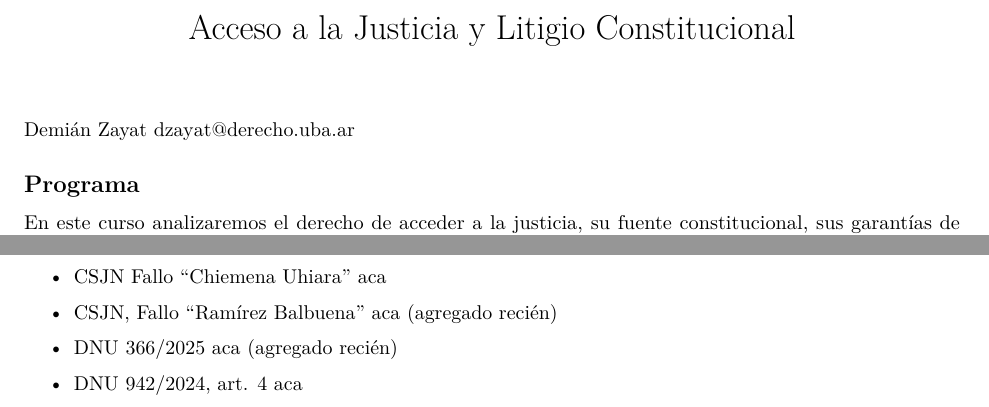
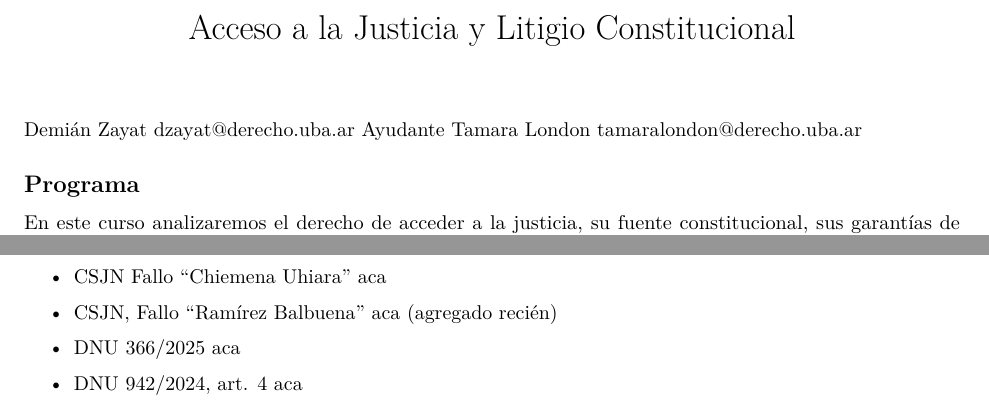
Before and after one commit to Demzayat/accesojusticia2025, an R Markdown document (index.Rmd): two parts of pages 1 and 2 of 4, joined at a grey line, cut so that both start at the same text. Rendered offline with R 4.5, knitr and Pandoc, then LaTeX, with nearby package versions.

Commit message:
sin mark

````diff
--- a/index.Rmd
+++ b/index.Rmd
@@ -21,7 +21,9 @@ advdate <- function(obj, adv) {
 ```
 
 Demián Zayat
-dzayat@derecho.uba.ar
+dzayat@derecho.uba.ar<br>
+Ayudante Tamara London
+tamaralondon@derecho.uba.ar
 
 ## Programa
 
@@ -107,9 +109,9 @@ a.  Migrantes Expulsiones. Caso Vanessa Gomez
 
 - CSJN Fallo "Chiemena Uhiara" [aca](https://drive.google.com/file/d/1m4EdxUp68KgqEPfTHjRH59QR_IDpFAk5/view?usp=sharing)
 
-- <mark style="background-color: #FFEA00; color: black;">CSJN, Fallo "Ramírez Balbuena" [aca](https://drive.google.com/file/d/1Ywkky3GM7QkgfrJzKadus-wxZKdKI1aj/view?usp=sharing) (agregado recién)</mark>
+- CSJN, Fallo "Ramírez Balbuena" [aca](https://drive.google.com/file/d/1Ywkky3GM7QkgfrJzKadus-wxZKdKI1aj/view?usp=sharing) (agregado recién)
 
-- <mark style="background-color: #FFEA00; color: black;">DNU 366/2025 [aca](https://servicios.infoleg.gob.ar/infolegInternet/anexos/410000-414999/413297/norma.htm) (agregado recién)</mark>
+- DNU 366/2025 [aca](https://servicios.infoleg.gob.ar/infolegInternet/anexos/410000-414999/413297/norma.htm)
 
 - DNU 942/2024, art. 4 [aca](https://servicios.infoleg.gob.ar/infolegInternet/anexos/405000-409999/405520/norma.htm)
 
````
Also changed, not shown: index.Rmd (2 more changed lines), 1 other file.
